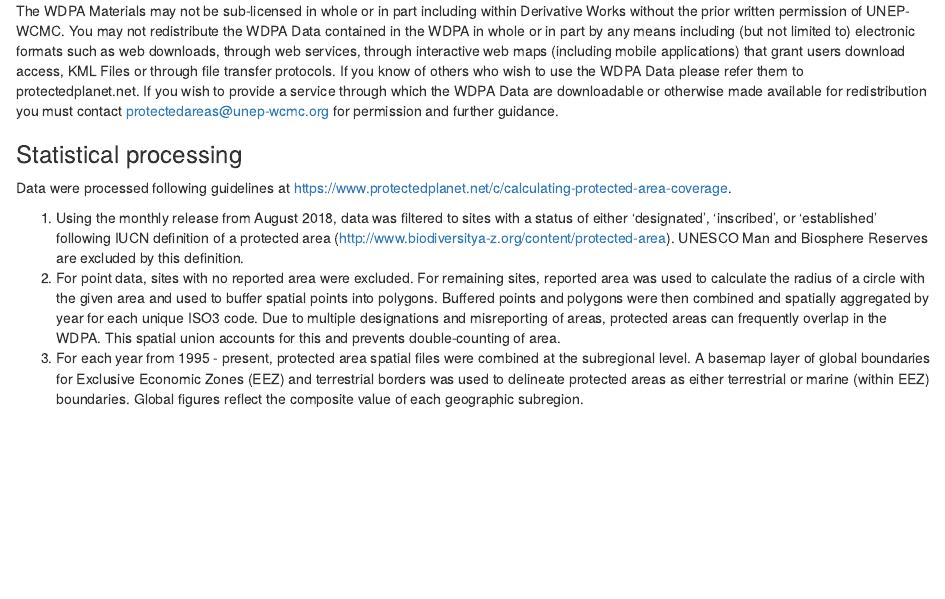
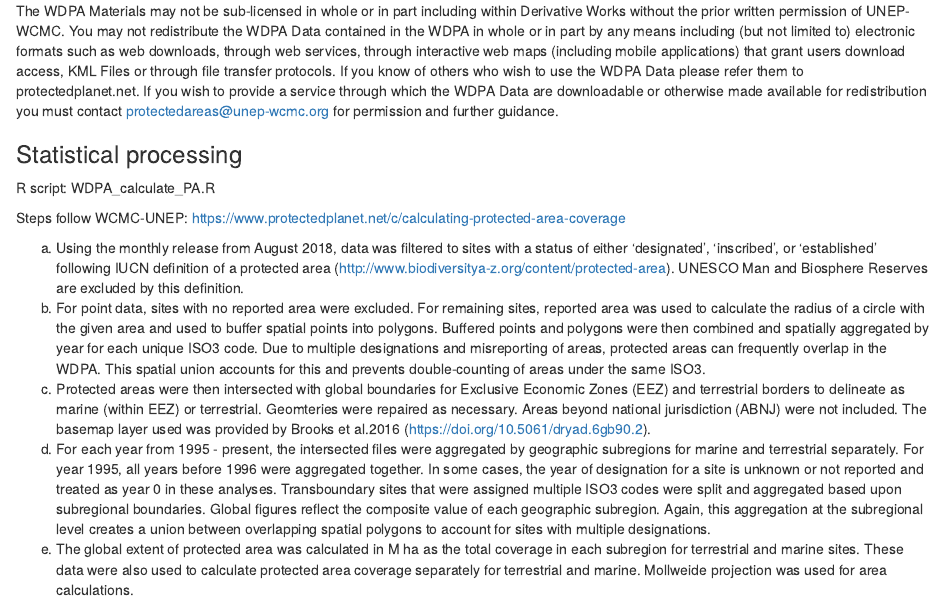
Before and after one commit to WWF-ConsEvidence/ConservationDashboard, an R Markdown document (1_Nov2018/1_CrossCutting/WDPA/WDPA_Metadata.Rmd): the page in a window 1100 px wide, from 1230 px down. Rendered offline with R 4.5, knitr and Pandoc, with nearby package versions.

Commit message:
Update WDPA_Metadata.Rmd

```diff
--- a/1_Nov2018/1_CrossCutting/WDPA/WDPA_Metadata.Rmd
+++ b/1_Nov2018/1_CrossCutting/WDPA/WDPA_Metadata.Rmd
@@ -41,8 +41,13 @@
 The WDPA Materials may not be sub-licensed in whole or in part including within Derivative Works without the prior written permission of UNEP-WCMC. You may not redistribute the WDPA Data contained in the WDPA in whole or in part by any means including (but not limited to) electronic formats such as web downloads, through web services, through interactive web maps (including mobile applications) that grant users download access, KML Files or through file transfer protocols. If you know of others who wish to use the WDPA Data please refer them to protectedplanet.net. If you wish to provide a service through which the WDPA Data are downloadable or otherwise made available for redistribution you must contact protectedareas@unep-wcmc.org for permission and further guidance.
 
 ###  Statistical processing
-Data were processed following guidelines at https://www.protectedplanet.net/c/calculating-protected-area-coverage.
 
-1. Using the monthly release from August 2018, data was filtered to sites with a status of either 'designated', 'inscribed', or 'established' following IUCN definition of a protected area (http://www.biodiversitya-z.org/content/protected-area). UNESCO Man and Biosphere Reserves are excluded by this definition.
-2. For point data, sites with no reported area were excluded. For remaining sites, reported area was used to calculate the radius of a circle with the given area and used to buffer spatial points into polygons. Buffered points and polygons were then combined and spatially aggregated by year for each unique ISO3 code. Due to multiple designations and misreporting of areas, protected areas can frequently overlap in the WDPA. This spatial union accounts for this and prevents double-counting of area.
-3. For each year from 1995 - present, protected area spatial files were combined at the subregional level. A basemap layer of global boundaries for Exclusive Economic Zones (EEZ) and terrestrial borders was used to delineate protected areas as either terrestrial or marine (within EEZ) boundaries.  Global figures reflect the composite value of each geographic subregion.
+R script: WDPA_calculate_PA.R
+
+Steps follow WCMC-UNEP: https://www.protectedplanet.net/c/calculating-protected-area-coverage
+
+a. Using the monthly release from August 2018, data was filtered to sites with a status of either 'designated', 'inscribed', or 'established' following IUCN definition of a protected area (http://www.biodiversitya-z.org/content/protected-area). UNESCO Man and Biosphere Reserves are excluded by this definition.
+b. For point data, sites with no reported area were excluded. For remaining sites, reported area was used to calculate the radius of a circle with the given area and used to buffer spatial points into polygons. Buffered points and polygons were then combined and spatially aggregated by year for each unique ISO3 code. Due to multiple designations and misreporting of areas, protected areas can frequently overlap in the WDPA. This spatial union accounts for this and prevents double-counting of areas under the same ISO3.
+c. Protected areas were then intersected with global boundaries for Exclusive Economic Zones (EEZ) and terrestrial borders to delineate as marine (within EEZ) or terrestrial.  Geomteries were repaired as necessary. Areas beyond national jurisdiction (ABNJ) were not included. The basemap layer used was provided by Brooks et al.2016 (https://doi.org/10.5061/dryad.6gb90.2).
+d. For each year from 1995 - present, the intersected files were aggregated by geographic subregions for marine and terrestrial separately. For year 1995, all years before 1996 were aggregated together. In some cases, the year of designation for a site is unknown or not reported and treated as year 0 in these analyses. Transboundary sites that were assigned multiple ISO3 codes were split and aggregated based upon subregional boundaries. Global figures reflect the composite value of each geographic subregion. Again, this aggregation at the subregional level creates a union between overlapping spatial polygons to account for sites with multiple designations.
+e. The global extent of protected area was calculated in M ha as the total coverage in each subregion for terrestrial and marine sites. These data were also used to calculate  protected area coverage separately for terrestrial and marine. Mollweide projection was used for area calculations.
```
